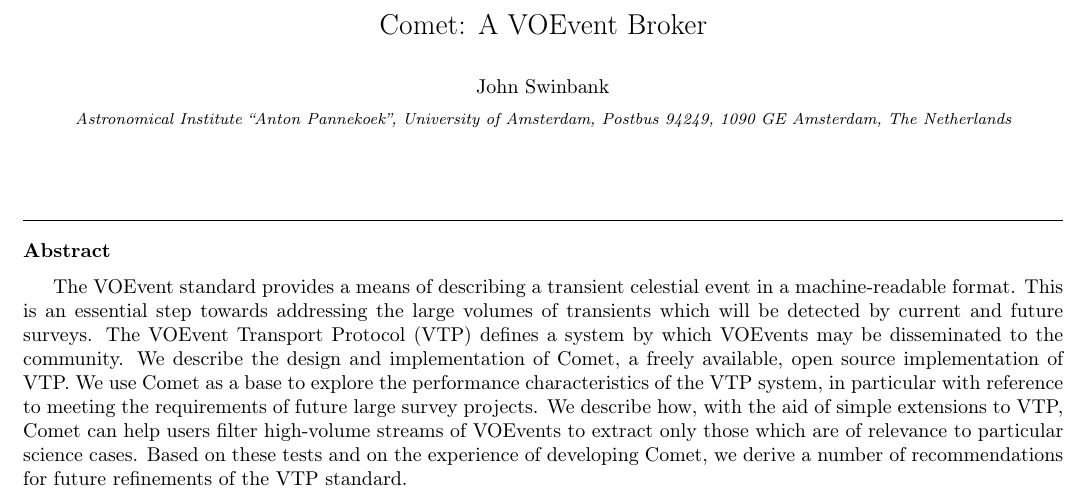
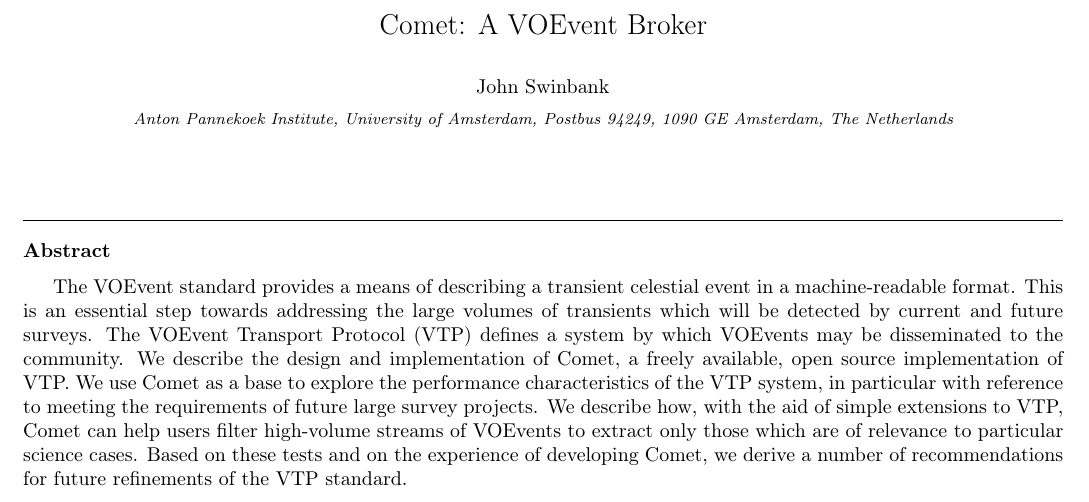
Before and after one commit to jdswinbank/Comet, a LaTeX paper (manuscript/comet.tex): part of page 1 of 16, cut so that both start at the same text. Compiled offline with pdfLaTeX.

Commit message:
Fix affiliation

```diff
--- a/manuscript/comet.tex
+++ b/manuscript/comet.tex
@@ -19,7 +19,7 @@
 \author{John Swinbank}
 \ead{j.swinbank@uva.nl}
 
-\address{Astronomical Institute ``Anton Pannekoek'', University of Amsterdam, Postbus 94249, 1090 GE Amsterdam, The Netherlands}
+\address{Anton Pannekoek Institute, University of Amsterdam, Postbus 94249, 1090 GE Amsterdam, The Netherlands}
 
 \begin{abstract}
 
```
